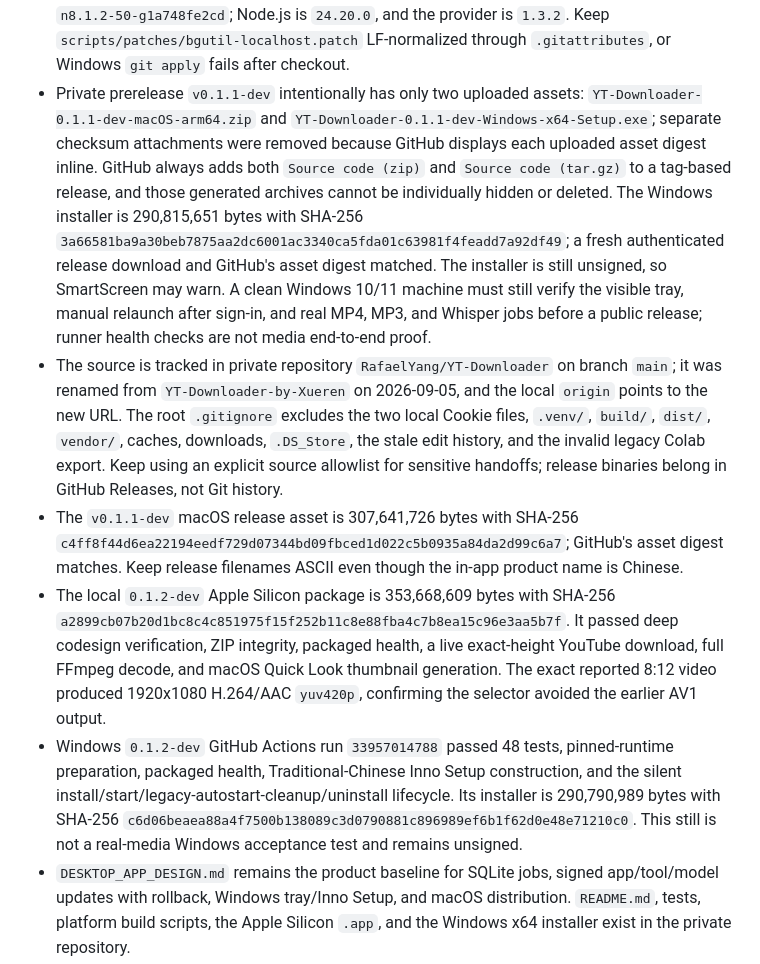
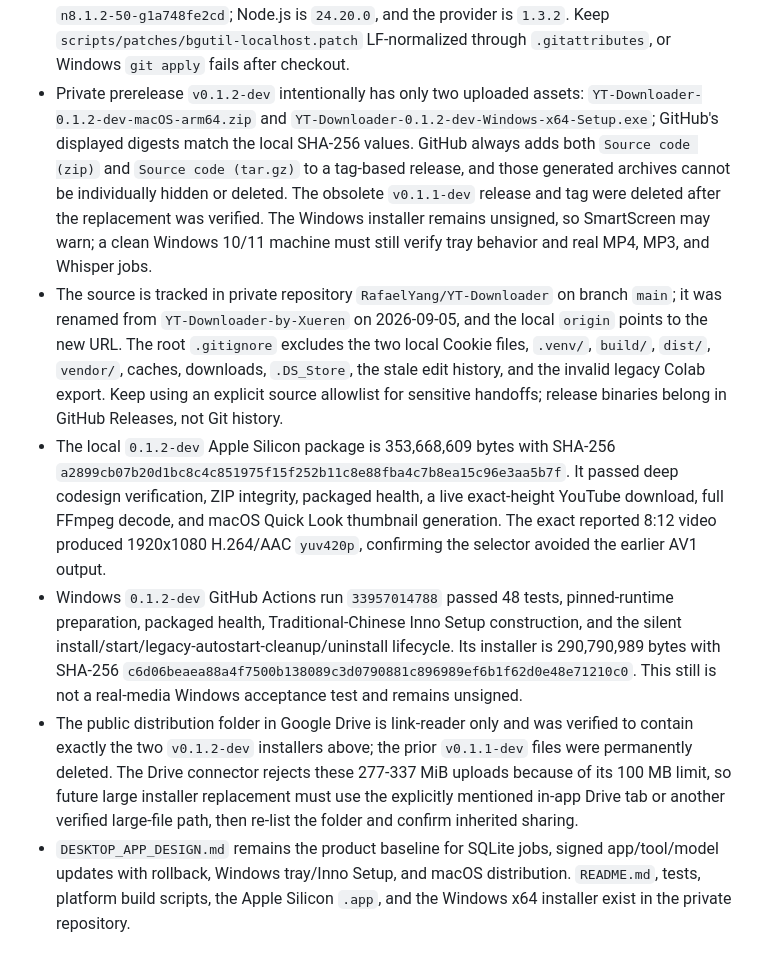
Before and after one commit to RafaelYang/YT-Downloader, a Markdown page: AGENTS.md, the part around the change. Rendered like a GitHub page.

Commit message:
Record verified 0.1.2-dev distribution

```diff
--- a/AGENTS.md
+++ b/AGENTS.md
@@ -26,11 +26,11 @@
 - Windows public distribution needs Authenticode, not Inno Setup's free `.issig` signatures. As verified against Microsoft's 2026-09-04 documentation, Artifact Signing Public Trust does not onboard Taiwan organizations or individuals, so recheck eligibility before choosing it; the practical GitHub-hosted-build path is a publicly trusted third-party CA with cloud/HSM signing. Sign the main app before packaging, let Inno Setup sign its uninstaller, sign the final installer, verify each signature, and generate release checksums only after signing. A self-signed certificate behaves like unsigned software in SmartScreen, and neither OV nor EV guarantees that a new release immediately avoids reputation warnings.
 - Windows desktop mode is manual-launch only as of `0.1.1-dev` and removes the retired current-user `HKCU\Software\Microsoft\Windows\CurrentVersion\Run` value left by older previews. It uses `os.startfile` for output folders, `node.exe` plus FFmpeg/FFprobe from bundled tools, and `CREATE_NO_WINDOW` for the local provider. App data stays under `%LOCALAPPDATA%\學人新創\YT Downloader\`; completed files stay under `%USERPROFILE%\Downloads\<title>_YYMMDD_HHMM\`. Installation does not require administrator privileges.
 - Verified Windows x64 workflow: GitHub Actions run `33944432189` on `windows-2022` passed `45` tests, pinned-runtime verification, PyInstaller app startup/local-health checks, Traditional-Chinese Inno Setup construction, and the silent install/start/uninstall lifecycle. The test seeds the exact legacy HKCU Run value before installed-app launch and confirms `0.1.1-dev` deletes it without recreating login startup. The pinned Windows media runtime is FFmpeg/FFprobe `n8.1.2-50-g1a748fe2cd`; Node.js is `24.20.0`, and the provider is `1.3.2`. Keep `scripts/patches/bgutil-localhost.patch` LF-normalized through `.gitattributes`, or Windows `git apply` fails after checkout.
-- Private prerelease `v0.1.1-dev` intentionally has only two uploaded assets: `YT-Downloader-0.1.1-dev-macOS-arm64.zip` and `YT-Downloader-0.1.1-dev-Windows-x64-Setup.exe`; separate checksum attachments were removed because GitHub displays each uploaded asset digest inline. GitHub always adds both `Source code (zip)` and `Source code (tar.gz)` to a tag-based release, and those generated archives cannot be individually hidden or deleted. The Windows installer is 290,815,651 bytes with SHA-256 `3a66581ba9a30beb7875aa2dc6001ac3340ca5fda01c63981f4feadd7a92df49`; a fresh authenticated release download and GitHub's asset digest matched. The installer is still unsigned, so SmartScreen may warn. A clean Windows 10/11 machine must still verify the visible tray, manual relaunch after sign-in, and real MP4, MP3, and Whisper jobs before a public release; runner health checks are not media end-to-end proof.
+- Private prerelease `v0.1.2-dev` intentionally has only two uploaded assets: `YT-Downloader-0.1.2-dev-macOS-arm64.zip` and `YT-Downloader-0.1.2-dev-Windows-x64-Setup.exe`; GitHub's displayed digests match the local SHA-256 values. GitHub always adds both `Source code (zip)` and `Source code (tar.gz)` to a tag-based release, and those generated archives cannot be individually hidden or deleted. The obsolete `v0.1.1-dev` release and tag were deleted after the replacement was verified. The Windows installer remains unsigned, so SmartScreen may warn; a clean Windows 10/11 machine must still verify tray behavior and real MP4, MP3, and Whisper jobs.
 - The source is tracked in private repository `RafaelYang/YT-Downloader` on branch `main`; it was renamed from `YT-Downloader-by-Xueren` on 2026-09-05, and the local `origin` points to the new URL. The root `.gitignore` excludes the two local Cookie files, `.venv/`, `build/`, `dist/`, `vendor/`, caches, downloads, `.DS_Store`, the stale edit history, and the invalid legacy Colab export. Keep using an explicit source allowlist for sensitive handoffs; release binaries belong in GitHub Releases, not Git history.
-- The `v0.1.1-dev` macOS release asset is 307,641,726 bytes with SHA-256 `c4ff8f44d6ea22194eedf729d07344bd09fbced1d022c5b0935a84da2d99c6a7`; GitHub's asset digest matches. Keep release filenames ASCII even though the in-app product name is Chinese.
 - The local `0.1.2-dev` Apple Silicon package is 353,668,609 bytes with SHA-256 `a2899cb07b20d1bc8c4c851975f15f252b11c8e88fba4c7b8ea15c96e3aa5b7f`. It passed deep codesign verification, ZIP integrity, packaged health, a live exact-height YouTube download, full FFmpeg decode, and macOS Quick Look thumbnail generation. The exact reported 8:12 video produced 1920x1080 H.264/AAC `yuv420p`, confirming the selector avoided the earlier AV1 output.
 - Windows `0.1.2-dev` GitHub Actions run `33957014788` passed 48 tests, pinned-runtime preparation, packaged health, Traditional-Chinese Inno Setup construction, and the silent install/start/legacy-autostart-cleanup/uninstall lifecycle. Its installer is 290,790,989 bytes with SHA-256 `c6d06beaea88a4f7500b138089c3d0790881c896989ef6b1f62d0e48e71210c0`. This still is not a real-media Windows acceptance test and remains unsigned.
+- The public distribution folder in Google Drive is link-reader only and was verified to contain exactly the two `v0.1.2-dev` installers above; the prior `v0.1.1-dev` files were permanently deleted. The Drive connector rejects these 277-337 MiB uploads because of its 100 MB limit, so future large installer replacement must use the explicitly mentioned in-app Drive tab or another verified large-file path, then re-list the folder and confirm inherited sharing.
 - `DESKTOP_APP_DESIGN.md` remains the product baseline for SQLite jobs, signed app/tool/model updates with rollback, Windows tray/Inno Setup, and macOS distribution. `README.md`, tests, platform build scripts, the Apple Silicon `.app`, and the Windows x64 installer exist in the private repository.
 - `人形機器人_資料下載程式.py` is a legacy Colab export containing notebook shell syntax such as `!pip`; it is not valid standalone Python.
 <!-- codex-project-learnings:end -->
```
